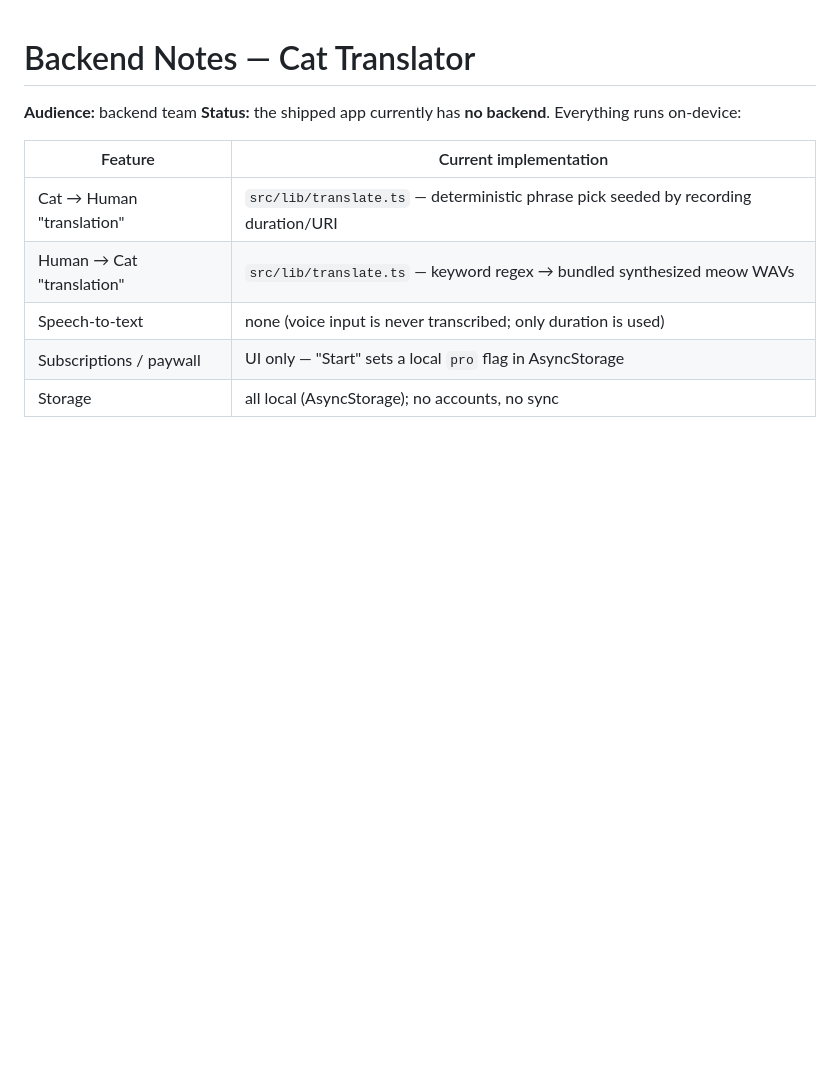
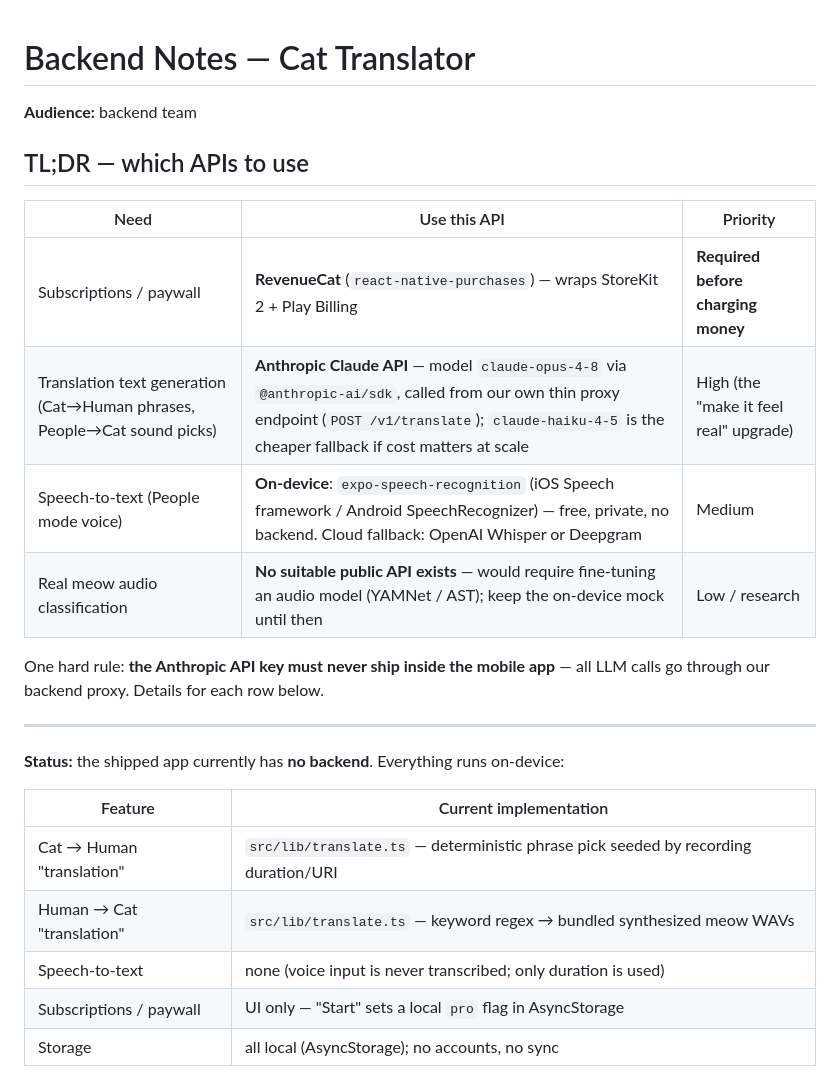
Before and after one commit to villacojerjp-byte/CatTranslator, a Markdown page: docs/BACKEND_NOTES.md, the part around the change. GitHub-like rendering; blank space fills up the shorter version.

Commit message:
Add TL;DR API recommendations table to backend notes
Co-Authored-By: Claude Fable 5 <noreply@anthropic.com>

```diff
--- a/docs/BACKEND_NOTES.md
+++ b/docs/BACKEND_NOTES.md
@@ -1,6 +1,20 @@
 # Backend Notes — Cat Translator
 
 **Audience:** backend team
+
+## TL;DR — which APIs to use
+
+| Need | Use this API | Priority |
+|---|---|---|
+| Subscriptions / paywall | **RevenueCat** (`react-native-purchases`) — wraps StoreKit 2 + Play Billing | **Required before charging money** |
+| Translation text generation (Cat→Human phrases, People→Cat sound picks) | **Anthropic Claude API** — model `claude-opus-4-8` via `@anthropic-ai/sdk`, called from our own thin proxy endpoint (`POST /v1/translate`); `claude-haiku-4-5` is the cheaper fallback if cost matters at scale | High (the "make it feel real" upgrade) |
+| Speech-to-text (People mode voice) | **On-device**: `expo-speech-recognition` (iOS Speech framework / Android SpeechRecognizer) — free, private, no backend. Cloud fallback: OpenAI Whisper or Deepgram | Medium |
+| Real meow audio classification | **No suitable public API exists** — would require fine-tuning an audio model (YAMNet / AST); keep the on-device mock until then | Low / research |
+
+One hard rule: **the Anthropic API key must never ship inside the mobile app** — all LLM calls go through our backend proxy. Details for each row below.
+
+---
+
 **Status:** the shipped app currently has **no backend**. Everything runs on-device:
 
 | Feature | Current implementation |
```
